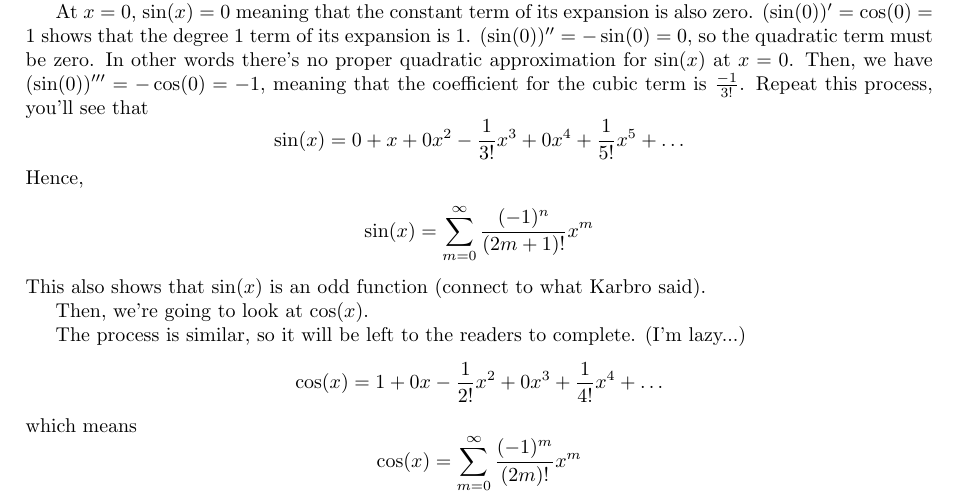
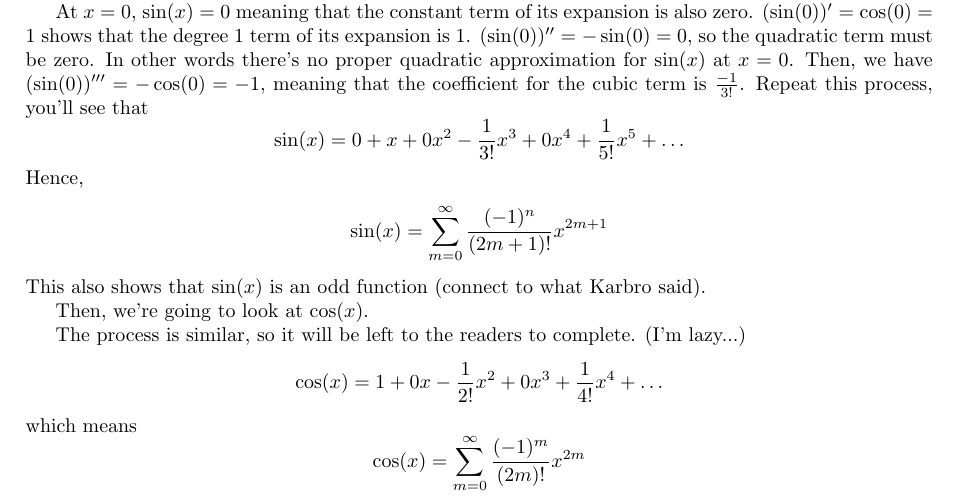
Before and after one commit to Kaiwen-S/IB-Calculus-Revision-Material, a LaTeX document (main.tex): part of page 13 of 15, cut so that both start at the same text. Compiled offline with pdfLaTeX.

Commit message:
edit_error

```diff
--- a/main.tex
+++ b/main.tex
@@ -545,7 +545,7 @@ At $x=0$, $\sin(x)=0$ meaning that the constant term of its expansion is also ze
 \[\sin(x)=0+x+0x^2-\dfrac{1}{3!}x^3+0x^4+\frac{1}{5!}x^5+\ldots\]
 Hence,
 \begin{align*}
-    \sin(x)=\sum_{m=0}^\infty\dfrac{(-1)^n}{(2m+1)!}x^m
+    \sin(x)=\sum_{m=0}^\infty\dfrac{(-1)^n}{(2m+1)!}x^{2m+1}
 \end{align*}
 This also shows that $\sin(x)$ is an odd function (connect to what Karbro said).
 
@@ -557,7 +557,7 @@ The process is similar, so it will be left to the readers to complete. (I'm lazy
 \]
 which means
 \[
-\cos(x)=\sum_{m=0}^\infty\dfrac{(-1)^m}{(2m)!}x^m
+\cos(x)=\sum_{m=0}^\infty\dfrac{(-1)^m}{(2m)!}x^{2m}
 \]
 
 \subsubsection{Challenge}
```
Also changed, not shown: main.pdf (added), 1 other file.
